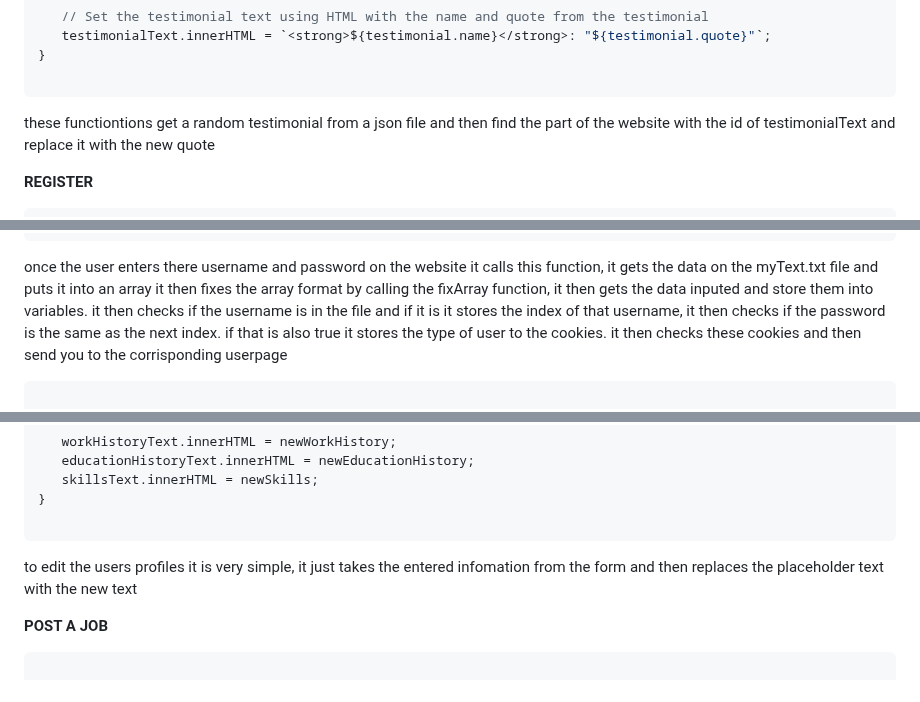
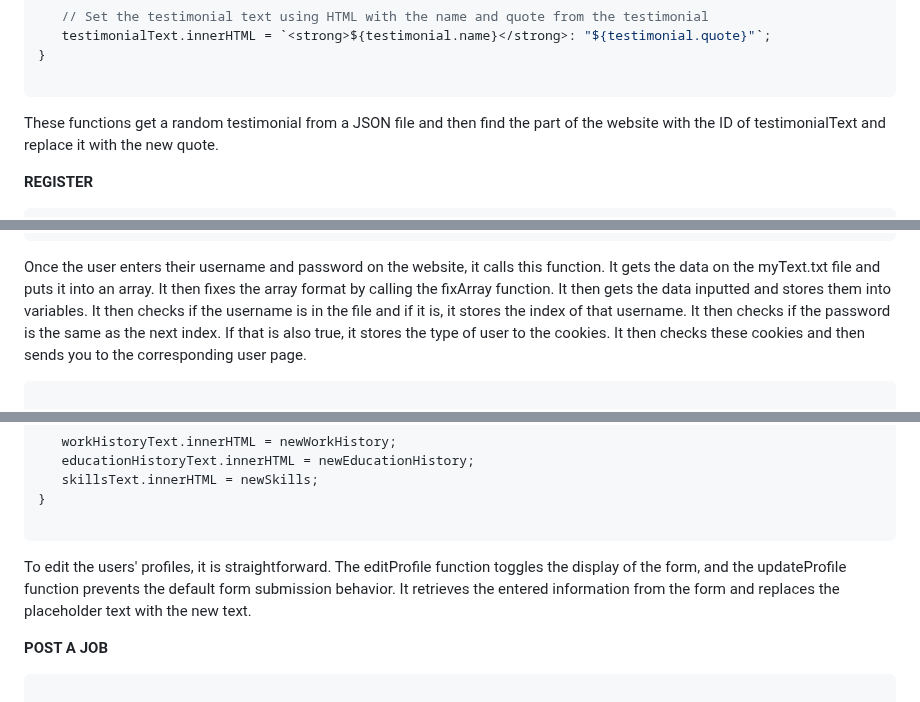
Before and after one commit to xqill275/introduction-to-tech-stack-website-project, a Markdown page: README.md, 3 parts joined by grey strips. Drawn GitHub-style.

````diff
--- a/README.md
+++ b/README.md
@@ -101,7 +115,7 @@ async function loadRandomTestimonial() {
 }
 
 ```
-these functiontions get a random testimonial from a json file and then find the part of the website with the id of testimonialText and replace it with the new quote
+These functions get a random testimonial from a JSON file and then find the part of the website with the ID of testimonialText and replace it with the new quote.
 
 **REGISTER**
  ```js
@@ -235,7 +247,7 @@ function login() {
     }).catch((e) => console.error(e));
 }
 ```
-once the user enters there username and password on the website it calls this function, it gets the data on the myText.txt file and puts it into an array it then fixes the array format by calling the fixArray function, it then gets the data inputed and store them into variables. it then checks if the username is in the file and if it is it stores the index of that username, it then checks if the password is the same as the next index. if that is also true it stores the type of user to the cookies. it then checks these cookies and then send you to the corrisponding userpage
+Once the user enters their username and password on the website, it calls this function. It gets the data on the myText.txt file and puts it into an array. It then fixes the array format by calling the fixArray function. It then gets the data inputted and stores them into variables. It then checks if the username is in the file and if it is, it stores the index of that username. It then checks if the password is the same as the next index. If that is also true, it stores the type of user to the cookies. It then checks these cookies and then sends you to the corresponding user page.
 
  ```js
 
@@ -269,7 +281,7 @@ function updateProfile(event) {
 
 ```
 
-to edit the users profiles it is very simple, it just takes the entered infomation from the form and then replaces the placeholder text with the new text
+To edit the users' profiles, it is straightforward. The editProfile function toggles the display of the form, and the updateProfile function prevents the default form submission behavior. It retrieves the entered information from the form and replaces the placeholder text with the new text.
 
 **POST A JOB**
 
````
Also changed, not shown: other parts of README.md (+43 -31 lines).
